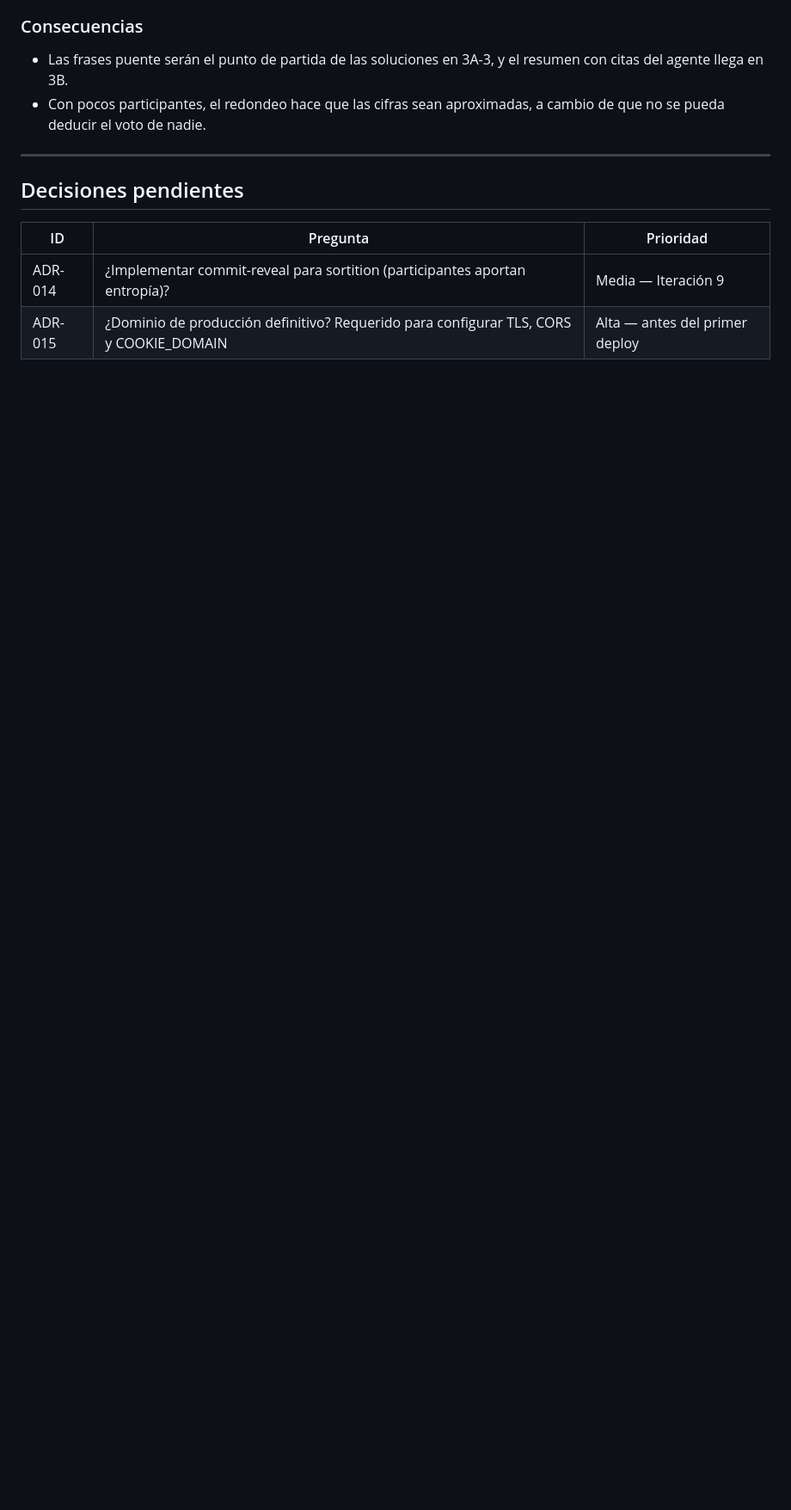
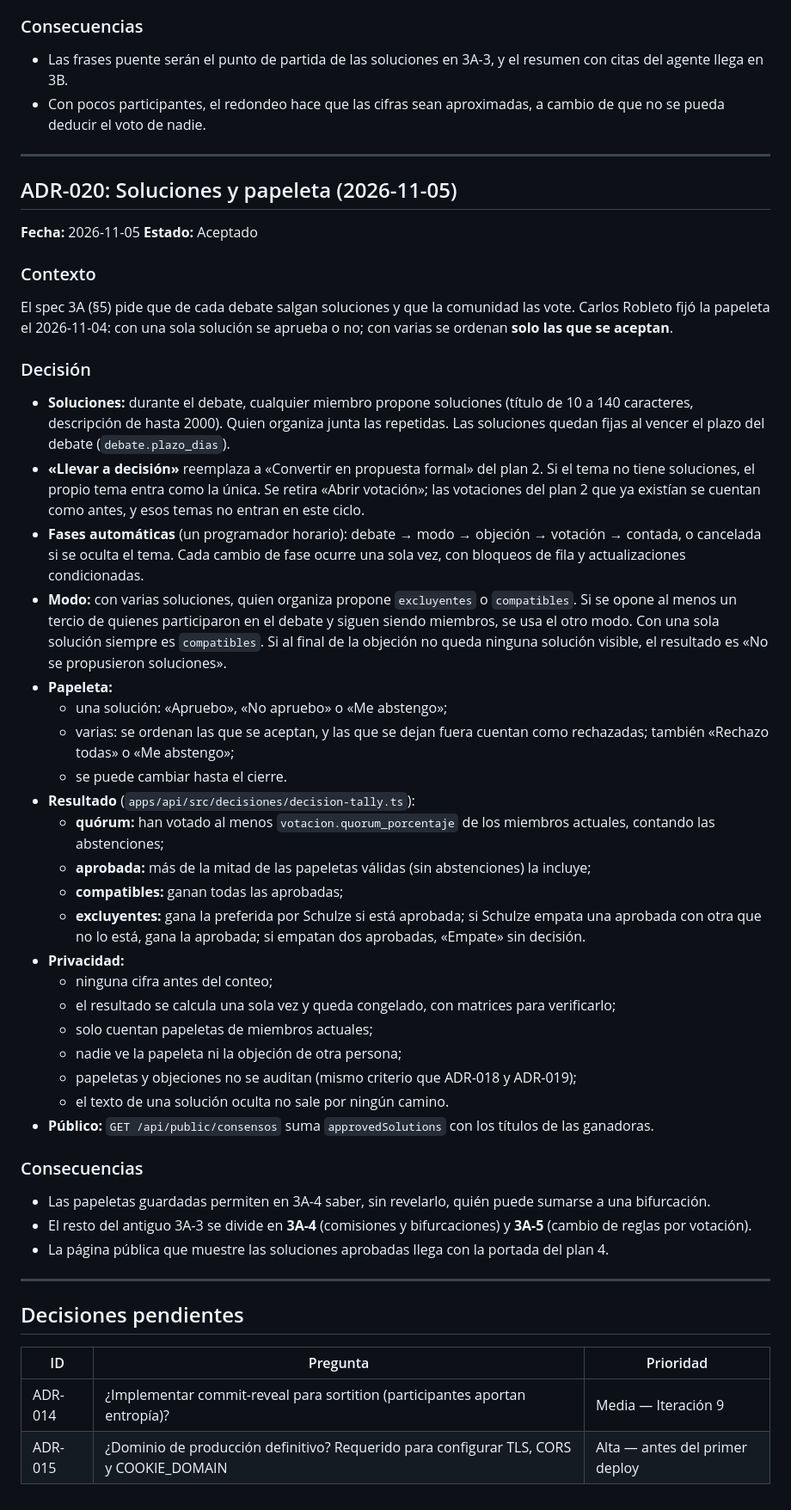
Before and after one commit to Nicaragua2018/decide-nicaragua, a Markdown page: docs/DECISIONS.md, the part around the change. Shown at 86% size. Drawn GitHub-style; blank space fills up the shorter version.

Commit message:
Docs: ADR-020 y hoja de ruta de 3A-3
Co-Authored-By: Claude Opus 5.5 <noreply@anthropic.com>

```diff
--- a/docs/DECISIONS.md
+++ b/docs/DECISIONS.md
@@ -446,6 +446,43 @@ El spec 3A (§4) pide que el consenso real se vea en el debate. Inspirados en Po
 
 ---
 
+## ADR-020: Soluciones y papeleta (2026-11-05)
+**Fecha:** 2026-11-05
+**Estado:** Aceptado
+
+### Contexto
+El spec 3A (§5) pide que de cada debate salgan soluciones y que la comunidad las vote. Carlos Robleto fijó la papeleta el 2026-11-04: con una sola solución se aprueba o no; con varias se ordenan **solo las que se aceptan**.
+
+### Decisión
+- **Soluciones:** durante el debate, cualquier miembro propone soluciones (título de 10 a 140 caracteres, descripción de hasta 2000). Quien organiza junta las repetidas. Las soluciones quedan fijas al vencer el plazo del debate (`debate.plazo_dias`).
+- **«Llevar a decisión»** reemplaza a «Convertir en propuesta formal» del plan 2. Si el tema no tiene soluciones, el propio tema entra como la única. Se retira «Abrir votación»; las votaciones del plan 2 que ya existían se cuentan como antes, y esos temas no entran en este ciclo.
+- **Fases automáticas** (un programador horario): debate → modo → objeción → votación → contada, o cancelada si se oculta el tema. Cada cambio de fase ocurre una sola vez, con bloqueos de fila y actualizaciones condicionadas.
+- **Modo:** con varias soluciones, quien organiza propone `excluyentes` o `compatibles`. Si se opone al menos un tercio de quienes participaron en el debate y siguen siendo miembros, se usa el otro modo. Con una sola solución siempre es `compatibles`. Si al final de la objeción no queda ninguna solución visible, el resultado es «No se propusieron soluciones».
+- **Papeleta:**
+  - una solución: «Apruebo», «No apruebo» o «Me abstengo»;
+  - varias: se ordenan las que se aceptan, y las que se dejan fuera cuentan como rechazadas; también «Rechazo todas» o «Me abstengo»;
+  - se puede cambiar hasta el cierre.
+- **Resultado** (`apps/api/src/decisiones/decision-tally.ts`):
+  - **quórum:** han votado al menos `votacion.quorum_porcentaje` de los miembros actuales, contando las abstenciones;
+  - **aprobada:** más de la mitad de las papeletas válidas (sin abstenciones) la incluye;
+  - **compatibles:** ganan todas las aprobadas;
+  - **excluyentes:** gana la preferida por Schulze si está aprobada; si Schulze empata una aprobada con otra que no lo está, gana la aprobada; si empatan dos aprobadas, «Empate» sin decisión.
+- **Privacidad:**
+  - ninguna cifra antes del conteo;
+  - el resultado se calcula una sola vez y queda congelado, con matrices para verificarlo;
+  - solo cuentan papeletas de miembros actuales;
+  - nadie ve la papeleta ni la objeción de otra persona;
+  - papeletas y objeciones no se auditan (mismo criterio que ADR-018 y ADR-019);
+  - el texto de una solución oculta no sale por ningún camino.
+- **Público:** `GET /api/public/consensos` suma `approvedSolutions` con los títulos de las ganadoras.
+
+### Consecuencias
+- Las papeletas guardadas permiten en 3A-4 saber, sin revelarlo, quién puede sumarse a una bifurcación.
+- El resto del antiguo 3A-3 se divide en **3A-4** (comisiones y bifurcaciones) y **3A-5** (cambio de reglas por votación).
+- La página pública que muestre las soluciones aprobadas llega con la portada del plan 4.
+
+---
+
 ## Decisiones pendientes
 
 | ID | Pregunta | Prioridad |
```
Also changed, not shown: docs/ROADMAP.md (+12 -0 lines).
